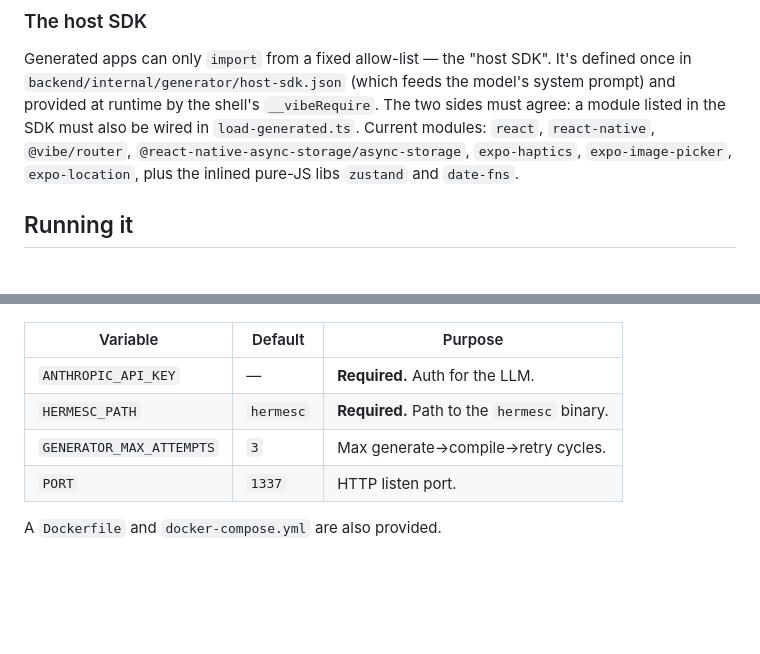
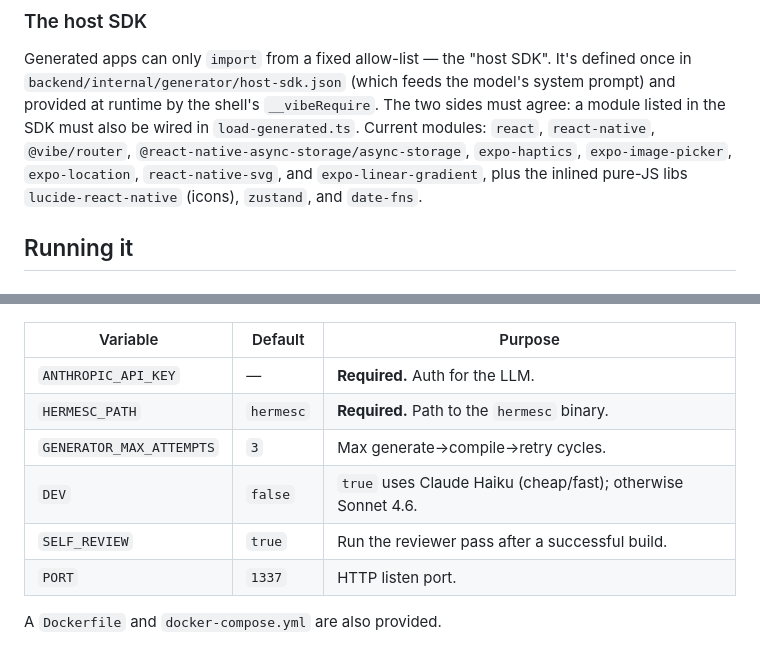
Before and after one commit to JoakimCarlsson/vibe, a Markdown page: README.md, 2 parts joined by grey strips. Drawn GitHub-style; blank space fills up the shorter version.

```diff
--- a/README.md
+++ b/README.md
@@ -102,7 +158,8 @@ system prompt) and provided at runtime by the shell's `__vibeRequire`. The two
 sides must agree: a module listed in the SDK must also be wired in
 `load-generated.ts`. Current modules: `react`, `react-native`, `@vibe/router`,
 `@react-native-async-storage/async-storage`, `expo-haptics`, `expo-image-picker`,
-`expo-location`, plus the inlined pure-JS libs `zustand` and `date-fns`.
+`expo-location`, `react-native-svg`, and `expo-linear-gradient`, plus the inlined
+pure-JS libs `lucide-react-native` (icons), `zustand`, and `date-fns`.
 
 ## Running it
 
@@ -121,6 +178,8 @@ go run ./cmd/api          # serves on :1337
 | `ANTHROPIC_API_KEY` | — | **Required.** Auth for the LLM. |
 | `HERMESC_PATH` | `hermesc` | **Required.** Path to the `hermesc` binary. |
 | `GENERATOR_MAX_ATTEMPTS` | `3` | Max generate→compile→retry cycles. |
+| `DEV` | `false` | `true` uses Claude Haiku (cheap/fast); otherwise Sonnet 4.6. |
+| `SELF_REVIEW` | `true` | Run the reviewer pass after a successful build. |
 | `PORT` | `1337` | HTTP listen port. |
 
 A `Dockerfile` and `docker-compose.yml` are also provided.
```
Also changed, not shown: other parts of README.md (+66 -7 lines).
